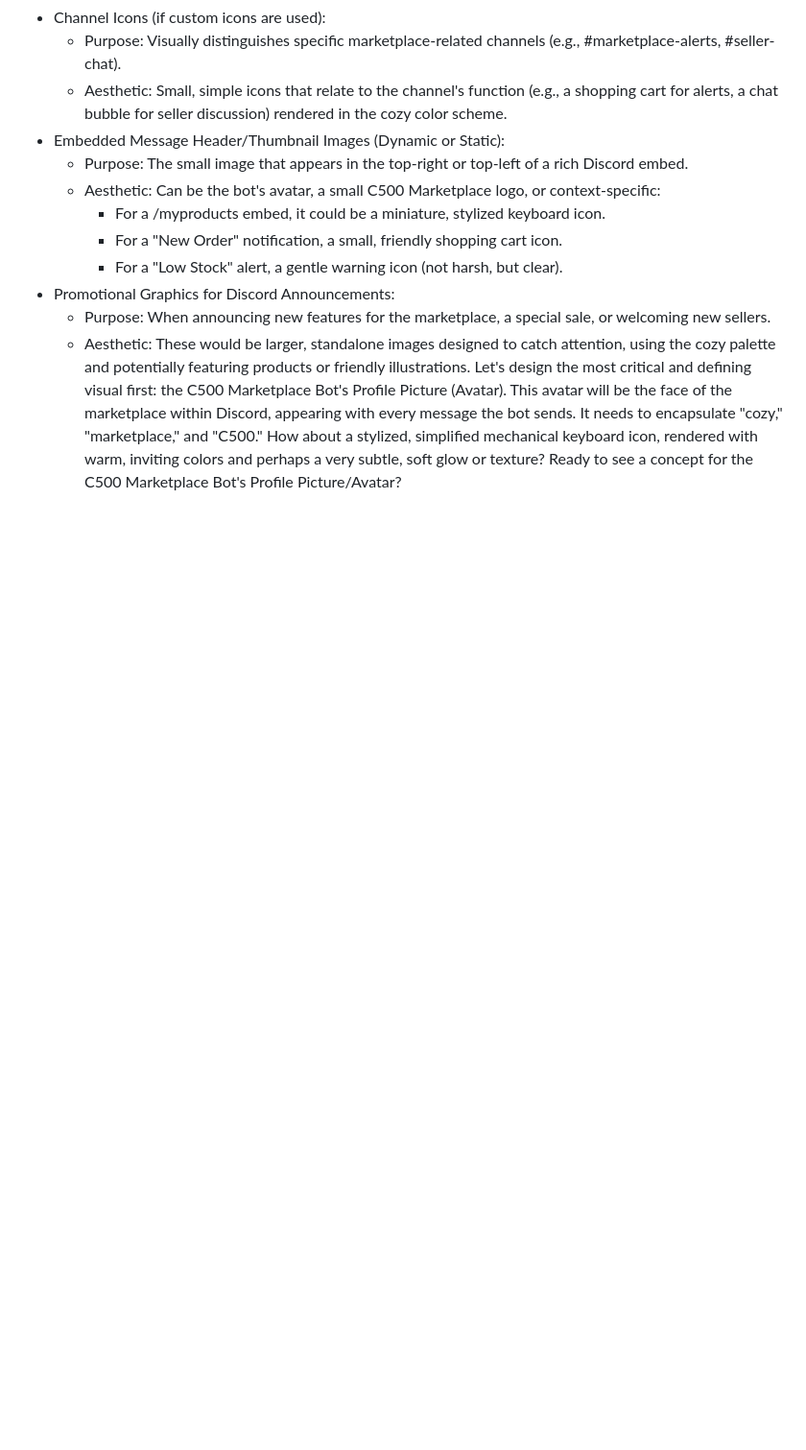
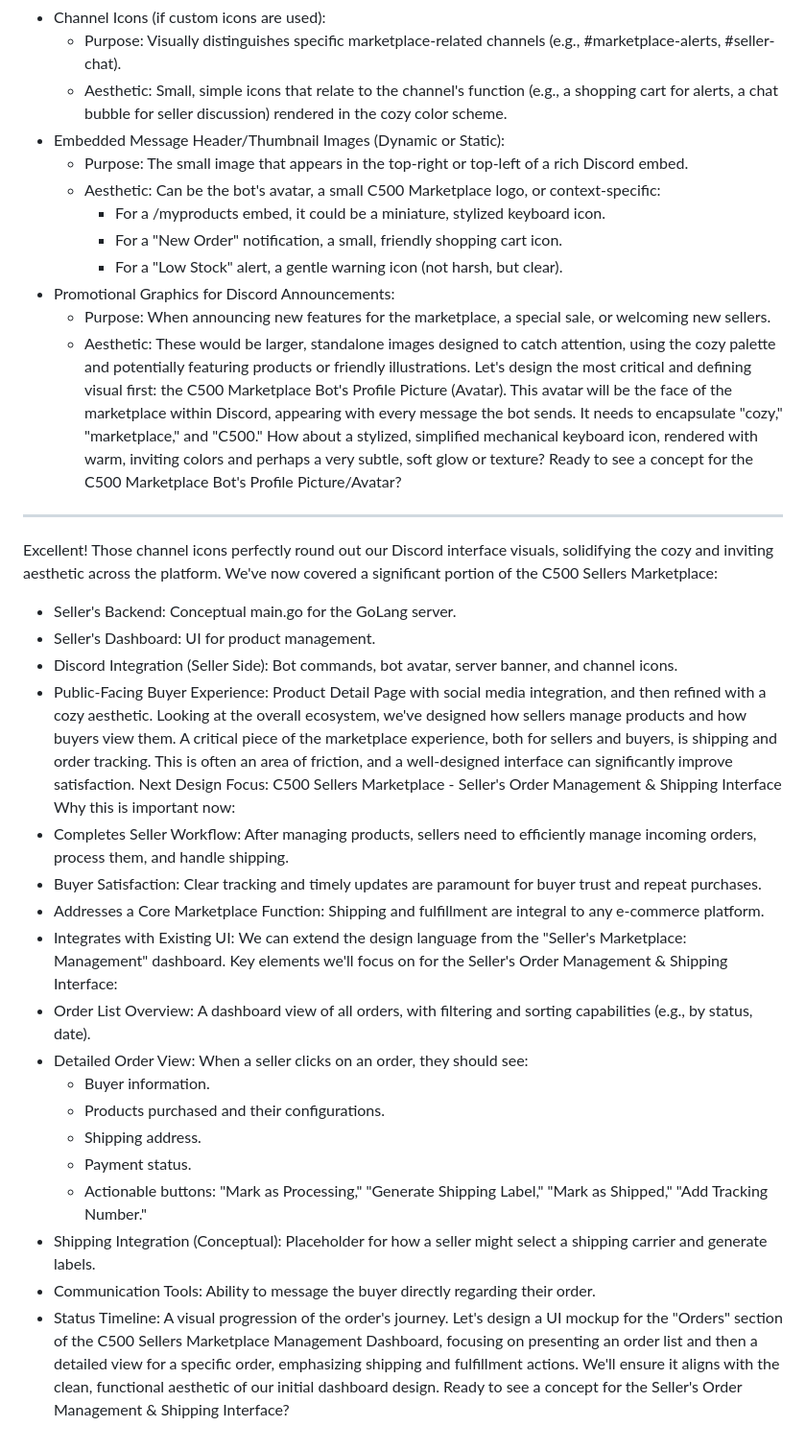
Before and after one commit to Ejected-Media/C500-Sellers-Marketplace, a Markdown page: README.md, the part around the change. Shown: that part at 96% size. Drawn GitHub-style; blank space fills up the shorter version.

```diff
--- a/README.md
+++ b/README.md
@@ -178,3 +178,32 @@ Let's design the most critical and defining visual first: the C500 Marketplace B
 This avatar will be the face of the marketplace within Discord, appearing with every message the bot sends. It needs to encapsulate "cozy," "marketplace," and "C500."
 How about a stylized, simplified mechanical keyboard icon, rendered with warm, inviting colors and perhaps a very subtle, soft glow or texture?
 Ready to see a concept for the C500 Marketplace Bot's Profile Picture/Avatar?
+
+____
+
+Excellent! Those channel icons perfectly round out our Discord interface visuals, solidifying the cozy and inviting aesthetic across the platform.
+We've now covered a significant portion of the C500 Sellers Marketplace:
+ * Seller's Backend: Conceptual main.go for the GoLang server.
+ * Seller's Dashboard: UI for product management.
+ * Discord Integration (Seller Side): Bot commands, bot avatar, server banner, and channel icons.
+ * Public-Facing Buyer Experience: Product Detail Page with social media integration, and then refined with a cozy aesthetic.
+Looking at the overall ecosystem, we've designed how sellers manage products and how buyers view them. A critical piece of the marketplace experience, both for sellers and buyers, is shipping and order tracking. This is often an area of friction, and a well-designed interface can significantly improve satisfaction.
+Next Design Focus: C500 Sellers Marketplace - Seller's Order Management & Shipping Interface
+Why this is important now:
+ * Completes Seller Workflow: After managing products, sellers need to efficiently manage incoming orders, process them, and handle shipping.
+ * Buyer Satisfaction: Clear tracking and timely updates are paramount for buyer trust and repeat purchases.
+ * Addresses a Core Marketplace Function: Shipping and fulfillment are integral to any e-commerce platform.
+ * Integrates with Existing UI: We can extend the design language from the "Seller's Marketplace: Management" dashboard.
+Key elements we'll focus on for the Seller's Order Management & Shipping Interface:
+ * Order List Overview: A dashboard view of all orders, with filtering and sorting capabilities (e.g., by status, date).
+ * Detailed Order View: When a seller clicks on an order, they should see:
+   * Buyer information.
+   * Products purchased and their configurations.
+   * Shipping address.
+   * Payment status.
+   * Actionable buttons: "Mark as Processing," "Generate Shipping Label," "Mark as Shipped," "Add Tracking Number."
+ * Shipping Integration (Conceptual): Placeholder for how a seller might select a shipping carrier and generate labels.
+ * Communication Tools: Ability to message the buyer directly regarding their order.
+ * Status Timeline: A visual progression of the order's journey.
+Let's design a UI mockup for the "Orders" section of the C500 Sellers Marketplace Management Dashboard, focusing on presenting an order list and then a detailed view for a specific order, emphasizing shipping and fulfillment actions. We'll ensure it aligns with the clean, functional aesthetic of our initial dashboard design.
+Ready to see a concept for the Seller's Order Management & Shipping Interface?
```
